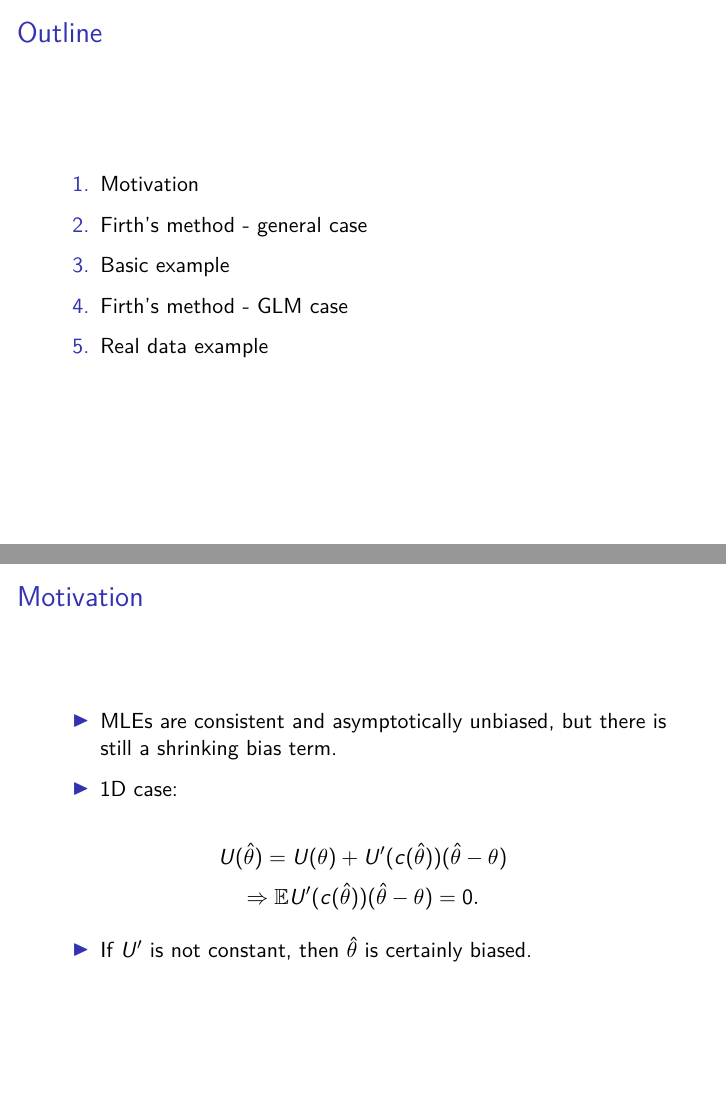
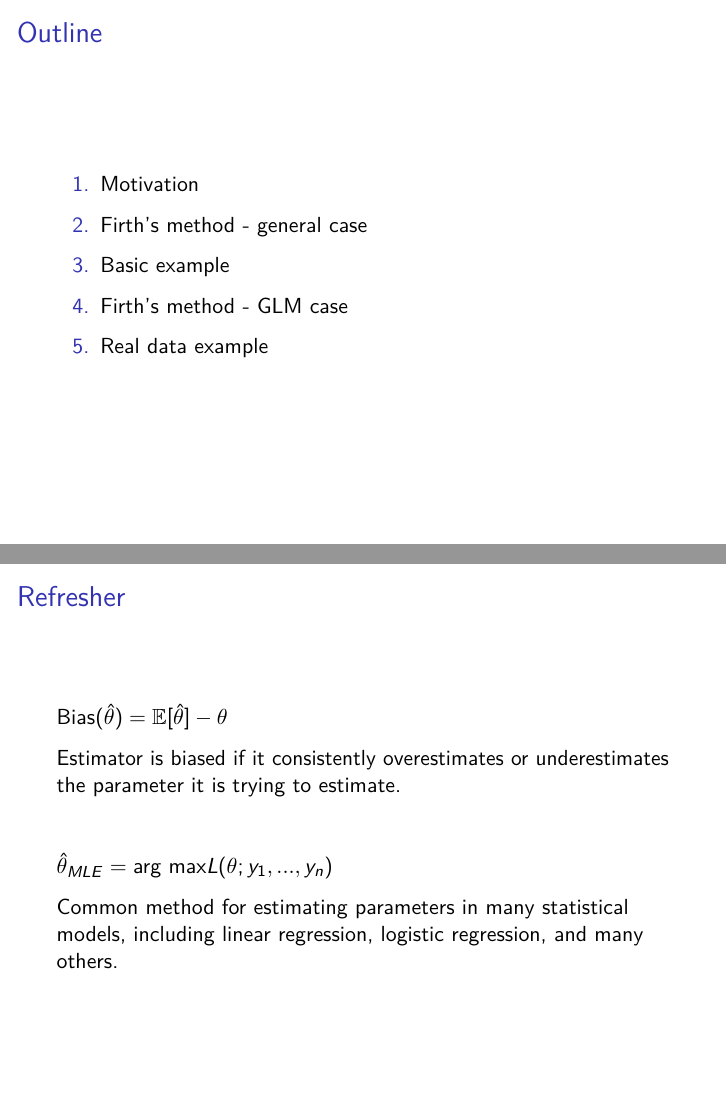
Before and after one commit to quangv49/STAT851Project, an R Markdown document (slides.Rmd): pages 2 and 3 of 18 before the commit and pages 2 and 3 of 19 after it, joined at a grey line. Rendered offline with R 4.5, knitr and Pandoc, then LaTeX, with nearby package versions; some code elsewhere in the file could not run offline.

Commit message:
added Refresher section

```diff
--- a/slides.Rmd
+++ b/slides.Rmd
@@ -18,6 +18,18 @@ knitr::opts_chunk$set(echo = FALSE)
 \item Firth's method - GLM case
 \item Real data example
 \end{enumerate}
+
+## Refresher
+
+$\text{Bias}(\hat \theta) = \mathbb{E}[\hat \theta] - \theta$
+
+Estimator is biased if it consistently overestimates or underestimates the parameter it is trying to estimate.
+
+&nbsp;
+
+$\hat \theta_{MLE} = \text{arg max} L(\theta ; y_1,...,y_n)$
+
+Common method for estimating parameters in many statistical models, including linear regression, logistic regression, and many others.
 
 ## Motivation
 
```
